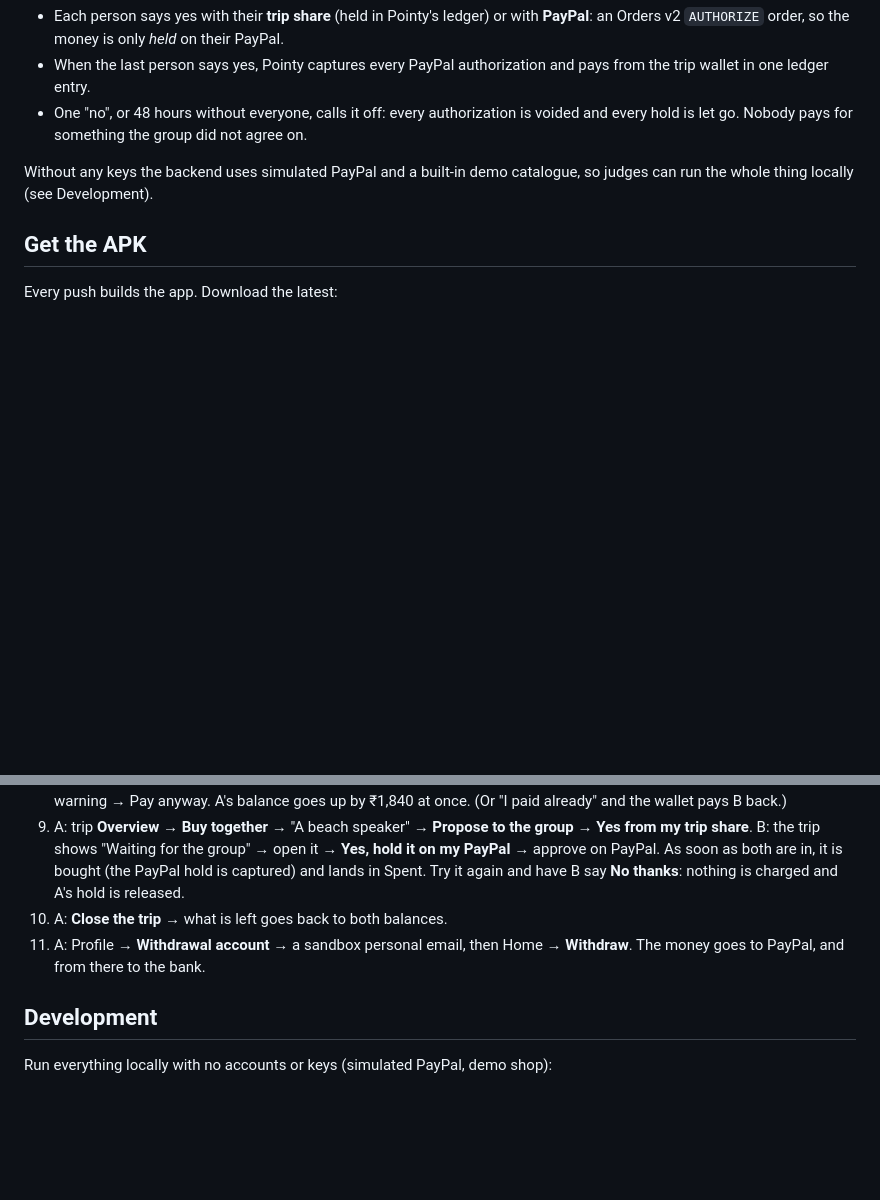
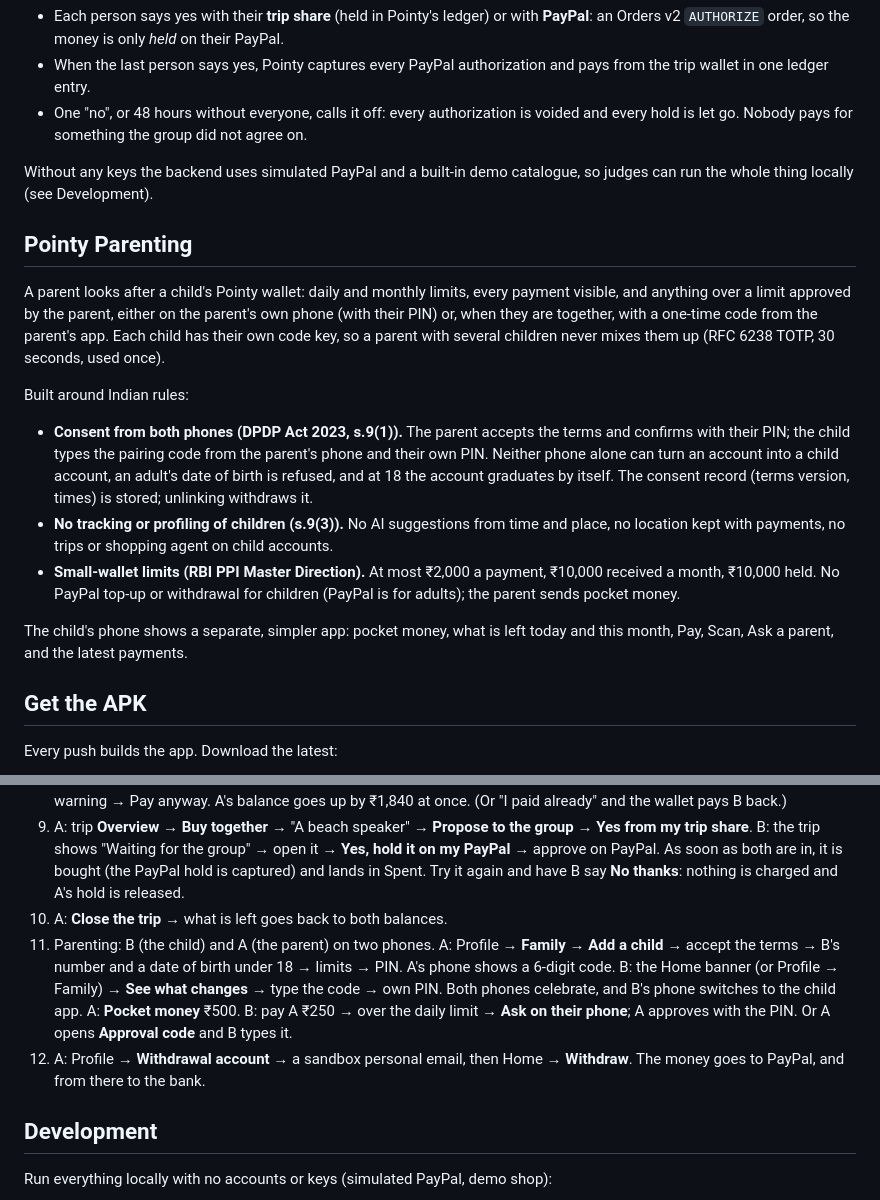
Before and after one commit to mutcherlarahulkumar/pointy, a Markdown page: README.md, 2 parts joined by grey strips. GitHub-like rendering; blank space fills up the shorter version.

Commit message:
docs: Pointy Parenting

```diff
--- a/README.md
+++ b/README.md
@@ -19,6 +19,18 @@ Group trips run on "someone pays, then chases everyone". In a Pointy trip, anyon
 - One "no", or 48 hours without everyone, calls it off: every authorization is voided and every hold is let go. Nobody pays for something the group did not agree on.
 
 Without any keys the backend uses simulated PayPal and a built-in demo catalogue, so judges can run the whole thing locally (see Development).
+
+## Pointy Parenting
+
+A parent looks after a child's Pointy wallet: daily and monthly limits, every payment visible, and anything over a limit approved by the parent, either on the parent's own phone (with their PIN) or, when they are together, with a one-time code from the parent's app. Each child has their own code key, so a parent with several children never mixes them up (RFC 6238 TOTP, 30 seconds, used once).
+
+Built around Indian rules:
+
+- **Consent from both phones (DPDP Act 2023, s.9(1)).** The parent accepts the terms and confirms with their PIN; the child types the pairing code from the parent's phone and their own PIN. Neither phone alone can turn an account into a child account, an adult's date of birth is refused, and at 18 the account graduates by itself. The consent record (terms version, times) is stored; unlinking withdraws it.
+- **No tracking or profiling of children (s.9(3)).** No AI suggestions from time and place, no location kept with payments, no trips or shopping agent on child accounts.
+- **Small-wallet limits (RBI PPI Master Direction).** At most ₹2,000 a payment, ₹10,000 received a month, ₹10,000 held. No PayPal top-up or withdrawal for children (PayPal is for adults); the parent sends pocket money.
+
+The child's phone shows a separate, simpler app: pocket money, what is left today and this month, Pay, Scan, Ask a parent, and the latest payments.
 
 ## Get the APK
 
@@ -64,7 +76,8 @@ The server applies pending database migrations when it starts, so nothing extra
 8. B: trip **Overview → Pay from the trip** → ₹1,840 dinner → **Pay someone on Pointy** → A's number → split equally → budget warning → Pay anyway. A's balance goes up by ₹1,840 at once. (Or "I paid already" and the wallet pays B back.)
 9. A: trip **Overview → Buy together** → "A beach speaker" → **Propose to the group** → **Yes from my trip share**. B: the trip shows "Waiting for the group" → open it → **Yes, hold it on my PayPal** → approve on PayPal. As soon as both are in, it is bought (the PayPal hold is captured) and lands in Spent. Try it again and have B say **No thanks**: nothing is charged and A's hold is released.
 10. A: **Close the trip** → what is left goes back to both balances.
-11. A: Profile → **Withdrawal account** → a sandbox personal email, then Home → **Withdraw**. The money goes to PayPal, and from there to the bank.
+11. Parenting: B (the child) and A (the parent) on two phones. A: Profile → **Family** → **Add a child** → accept the terms → B's number and a date of birth under 18 → limits → PIN. A's phone shows a 6-digit code. B: the Home banner (or Profile → Family) → **See what changes** → type the code → own PIN. Both phones celebrate, and B's phone switches to the child app. A: **Pocket money** ₹500. B: pay A ₹250 → over the daily limit → **Ask on their phone**; A approves with the PIN. Or A opens **Approval code** and B types it.
+12. A: Profile → **Withdrawal account** → a sandbox personal email, then Home → **Withdraw**. The money goes to PayPal, and from there to the bank.
 
 ## Development
 
```
Also changed, not shown: CLAUDE.md (+1 -0 lines).
